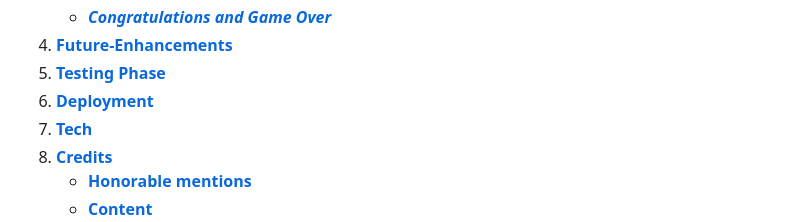
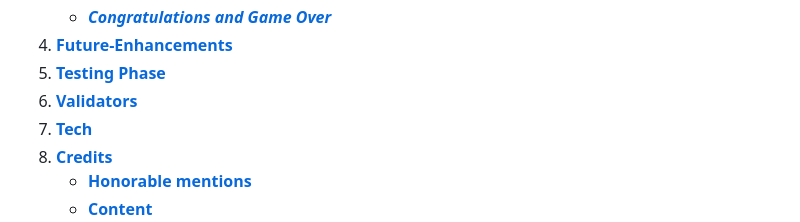
Before and after one commit to AlexDralur/hangman-game-python, a Markdown page: README.md, the part around one of its changes. Rendered like a GitHub page.

Commit message:
Correct readme file design

```diff
--- a/README.md
+++ b/README.md
@@ -18,7 +18,7 @@ The Hangman is an application made on Python. It is a game that challenges the u
     * [***Congratulations and Game Over***](#congratulations-and-game-over)
 1. [**Future-Enhancements**](#future-enhancements)
 1. [**Testing Phase**](#testing-phase)
-1. [**Deployment**](#deployment)
+1. [**Validators**](#validators)
 1. [**Tech**](#tech)
 1. [**Credits**](#credits)
     * [**Honorable mentions**](#honorable-mentions)
```
Also changed, not shown: other parts of README.md (+9 -10 lines).
